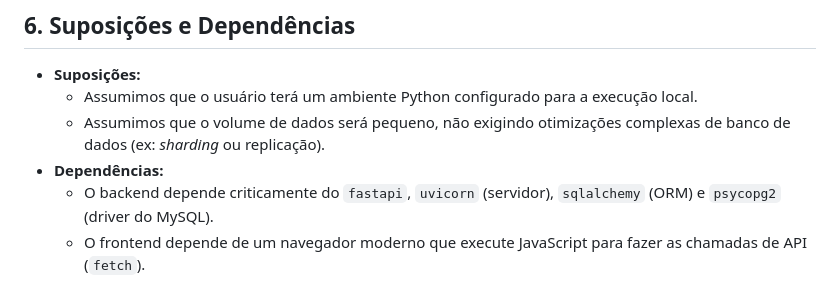
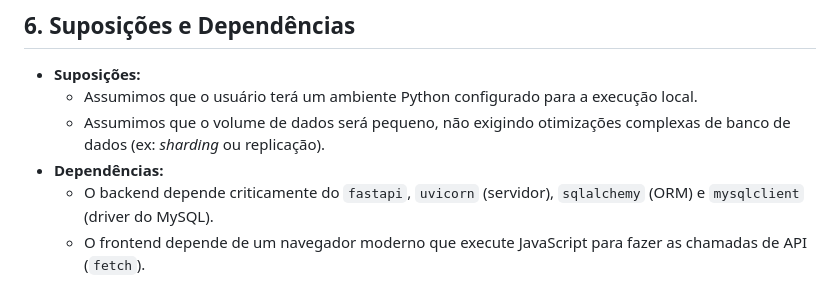
Before and after one commit to viniciusbowen/ESW-Scrum-K.P.M., a Markdown page: artefatos/entregas/05_descricao_arquitetura.md, the part around the change. Drawn GitHub-style.

Commit message:
Correção do driver

```diff
--- a/artefatos/entregas/05_descricao_arquitetura.md
+++ b/artefatos/entregas/05_descricao_arquitetura.md
@@ -81,5 +81,5 @@ Mecanismos são soluções para problemas comuns que se repetem no sistema.
   - Assumimos que o usuário terá um ambiente Python configurado para a execução local.
   - Assumimos que o volume de dados será pequeno, não exigindo otimizações complexas de banco de dados (ex: _sharding_ ou replicação).
 - **Dependências:**
-  - O backend depende criticamente do `fastapi`, `uvicorn` (servidor), `sqlalchemy` (ORM) e `psycopg2` (driver do MySQL).
+  - O backend depende criticamente do `fastapi`, `uvicorn` (servidor), `sqlalchemy` (ORM) e `mysqlclient` (driver do MySQL).
   - O frontend depende de um navegador moderno que execute JavaScript para fazer as chamadas de API (`fetch`).
```
